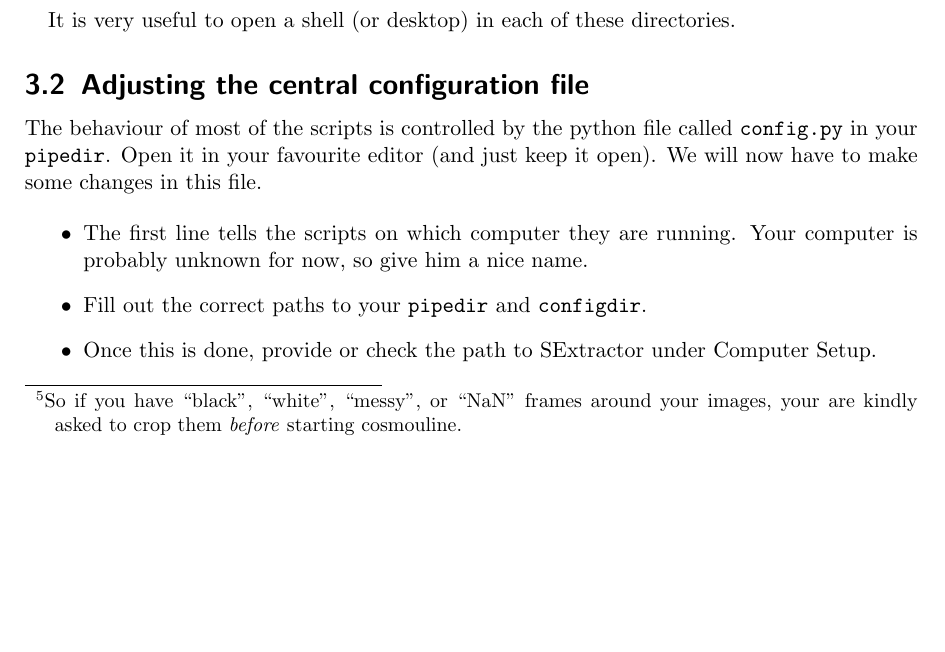
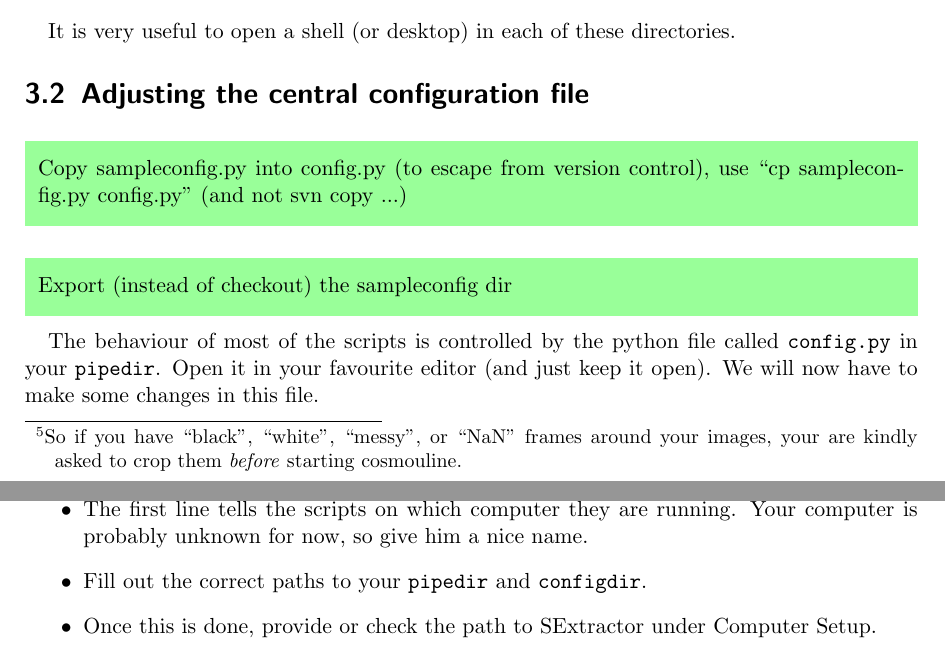
Before and after one commit to COSMOGRAIL/COSMOULINE, a LaTeX document (trunk/doc/handbook/main.tex, which reads trunk/doc/handbook/sections/tutorial.tex): part of page 8 of 31 before the commit and two parts of pages 8 and 9 of 31 after it, the two joined at a grey line, cut so that both start at the same text, the shorter picture padded with empty space. Compiled offline with pdfLaTeX.

Commit message:
remark about cp sampleconfig

```diff
--- a/trunk/doc/handbook/sections/tutorial.tex
+++ b/trunk/doc/handbook/sections/tutorial.tex
@@ -40,6 +40,9 @@ Now that the images are ready somewhere on your disk, we need to prepare the 3 d
 It is very useful to open a shell (or desktop) in each of these directories.
 
 \subsection{Adjusting the central configuration file}
+
+\tbrem{Copy sampleconfig.py into config.py (to escape from version control), use ``cp sampleconfig.py config.py'' (and not svn copy ...)}
+\tbrem{Export (instead of checkout) the sampleconfig dir}
 
 The behaviour of most of the scripts is controlled by the python file called \verb+config.py+ in your \verb+pipedir+. Open it in your favourite editor (and just keep it open). We will now have to make some changes in this file.
 
```
